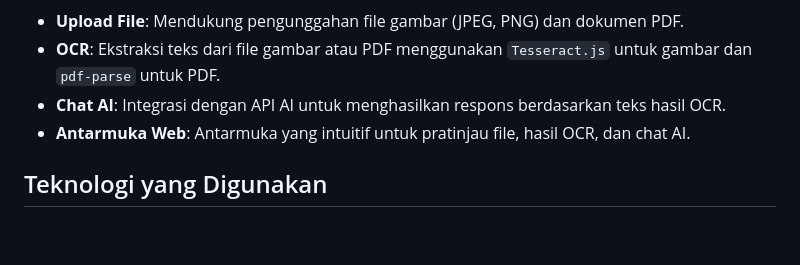
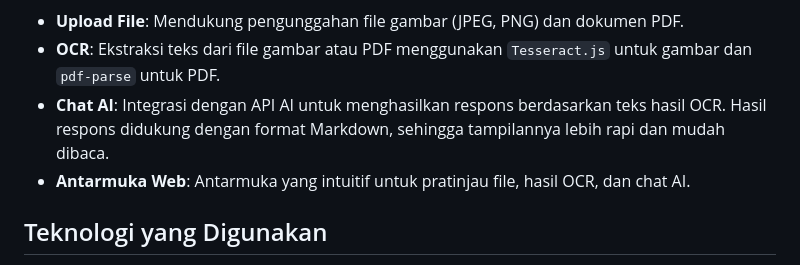
Before and after one commit to Cloud-Dark/ocr_with_llm, a Markdown page: README.md, the part around one of its changes. Rendered like a GitHub page; blank space fills up the shorter version.

```diff
--- a/README.md
+++ b/README.md
@@ -6,7 +7,7 @@ Proyek ini adalah aplikasi web untuk ekstraksi teks dari file gambar atau PDF me
 
 - **Upload File**: Mendukung pengunggahan file gambar (JPEG, PNG) dan dokumen PDF.
 - **OCR**: Ekstraksi teks dari file gambar atau PDF menggunakan `Tesseract.js` untuk gambar dan `pdf-parse` untuk PDF.
-- **Chat AI**: Integrasi dengan API AI untuk menghasilkan respons berdasarkan teks hasil OCR.
+- **Chat AI**: Integrasi dengan API AI untuk menghasilkan respons berdasarkan teks hasil OCR. Hasil respons didukung dengan format Markdown, sehingga tampilannya lebih rapi dan mudah dibaca.
 - **Antarmuka Web**: Antarmuka yang intuitif untuk pratinjau file, hasil OCR, dan chat AI.
 
 ## Teknologi yang Digunakan
```
Also changed, not shown: other parts of README.md (+1 -0 lines).
